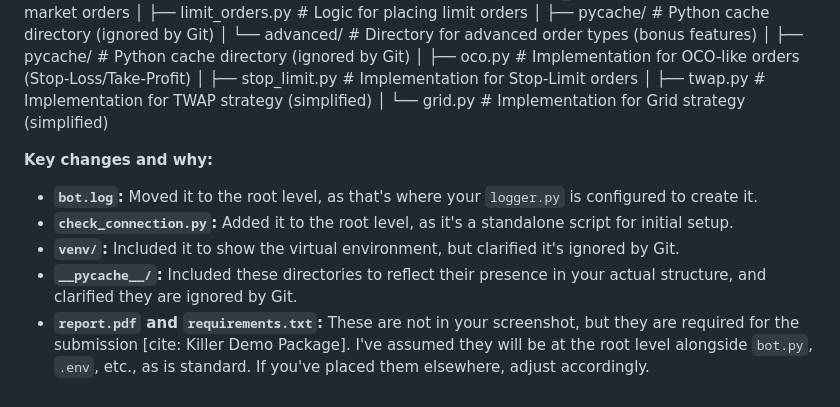
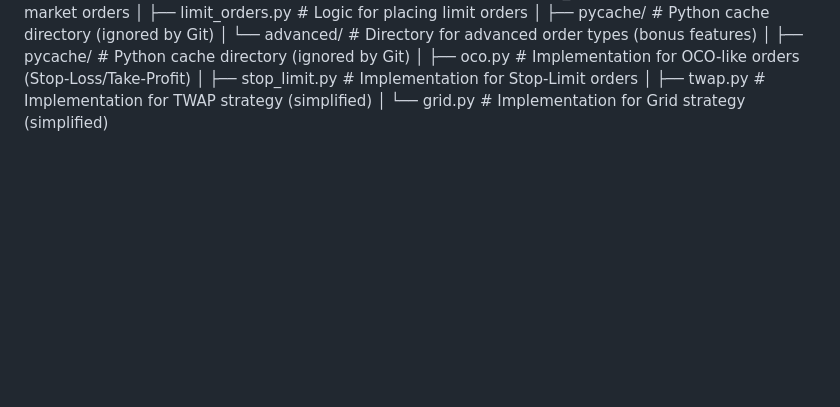
Before and after one commit to yashtiwari750/yash-trading-bot, a Markdown page: README.md, the part around the change. GitHub-like rendering; blank space fills up the shorter version.

```diff
--- a/README.md
+++ b/README.md
@@ -179,11 +179,3 @@ All bot activities, including API requests, responses, order placements, and err
 │       ├── stop_limit.py # Implementation for Stop-Limit orders
 │       ├── twap.py       # Implementation for TWAP strategy (simplified)
 │       └── grid.py       # Implementation for Grid strategy (simplified)
-
-**Key changes and why:**
-
-* **`bot.log`:** Moved it to the root level, as that's where your `logger.py` is configured to create it.
-* **`check_connection.py`:** Added it to the root level, as it's a standalone script for initial setup.
-* **`venv/`:** Included it to show the virtual environment, but clarified it's ignored by Git.
-* **`__pycache__/`:** Included these directories to reflect their presence in your actual structure, and clarified they are ignored by Git.
-* **`report.pdf` and `requirements.txt`:** These are not in your screenshot, but they are required for the submission [cite: Killer Demo Package]. I've assumed they will be at the root level alongside `bot.py`, `.env`, etc., as is standard. If you've placed them elsewhere, adjust accordingly.
```
